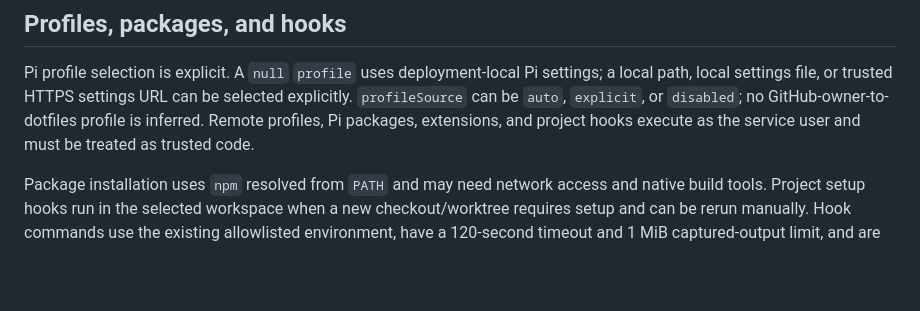
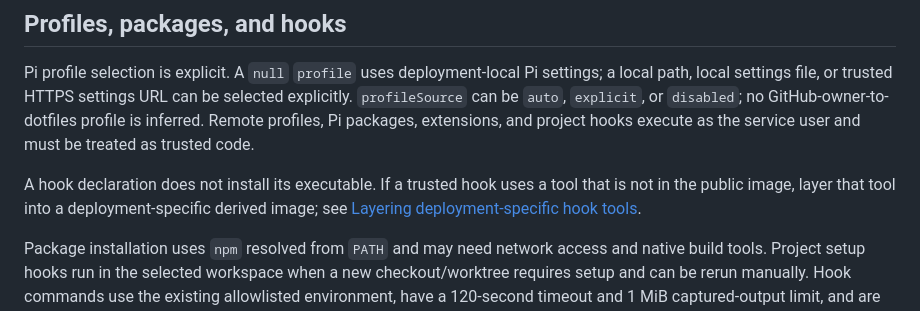
Before and after one commit to bry-guy/pi-ez-web, a Markdown page: docs/configuration.md, the part around the change. GitHub-like rendering; blank space fills up the shorter version.

```diff
--- a/docs/configuration.md
+++ b/docs/configuration.md
@@ -157,6 +157,10 @@ be selected explicitly. `profileSource` can be `auto`, `explicit`, or
 Pi packages, extensions, and project hooks execute as the service user and
 must be treated as trusted code.
 
+A hook declaration does not install its executable. If a trusted hook uses a
+tool that is not in the public image, layer that tool into a deployment-specific
+derived image; see [Layering deployment-specific hook tools](deployment.md#layering-deployment-specific-hook-tools).
+
 Package installation uses `npm` resolved from `PATH` and may need network
 access and native build tools. Project setup hooks run in the selected
 workspace when a new checkout/worktree requires setup and can be rerun
```
Also changed, not shown: docs/deployment.md (+70 -0 lines).
